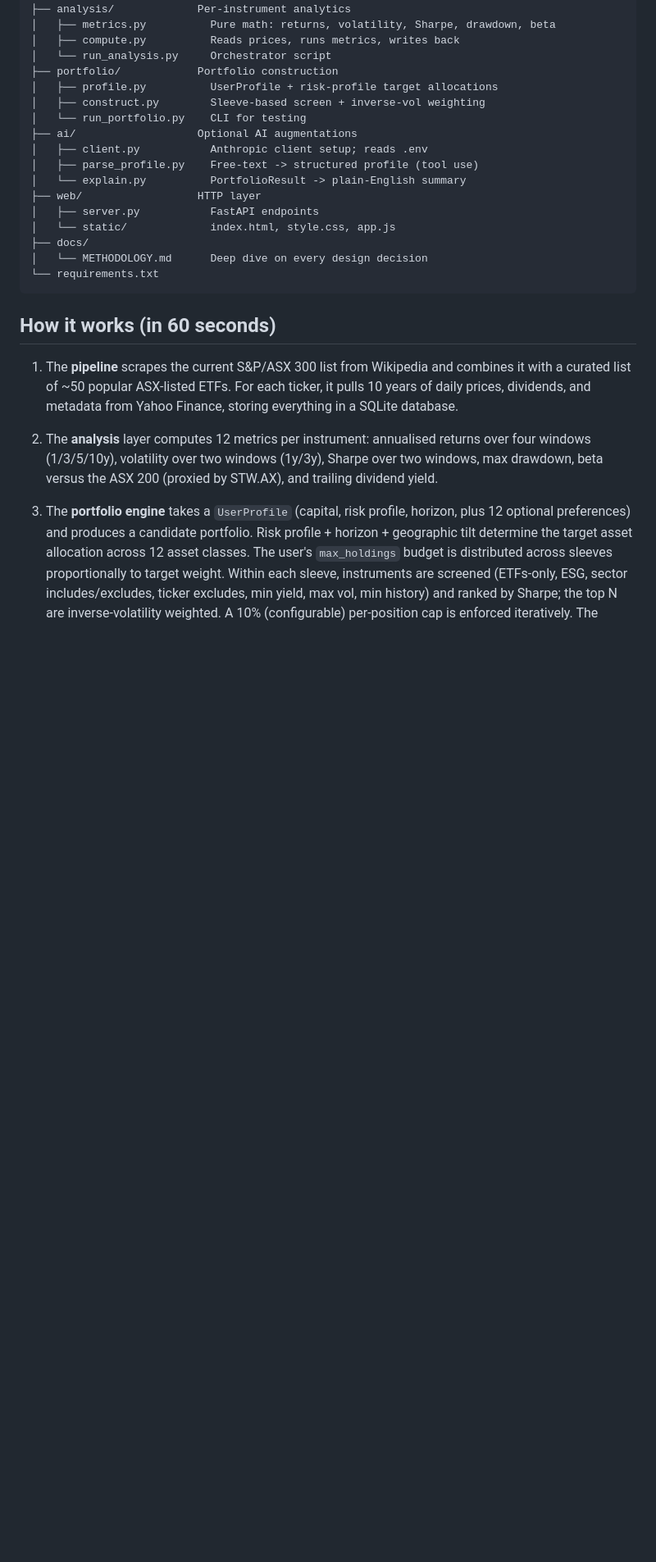
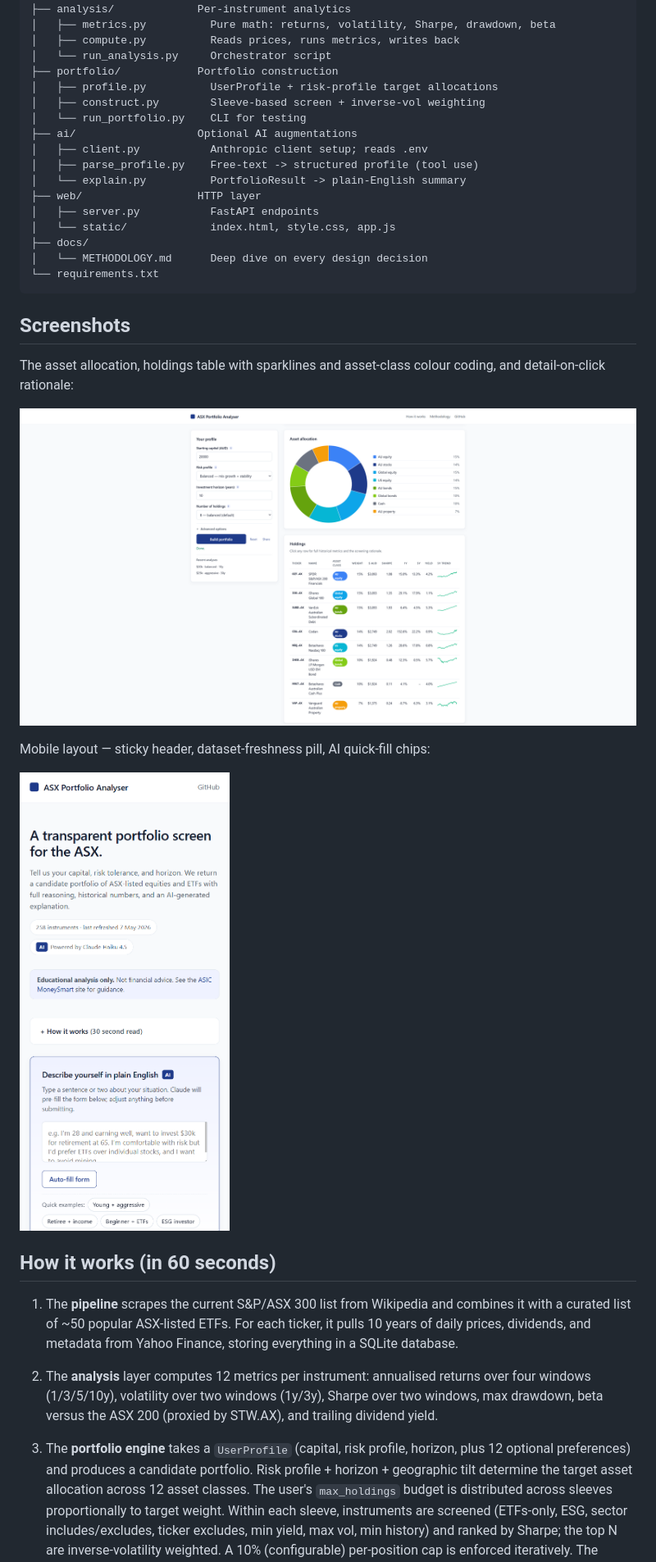
Before and after one commit to ArlenChijian/asx-portfolio-analyser, a Markdown page: README.md, the part around one of its changes. Shown at 82% size. Drawn GitHub-style; pictures changed too: docs/screenshots/02-holdings.png (added), docs/screenshots/03-mobile.png (added); blank space fills up the shorter version.

Commit message:
Initial scaffold: README, requirements, project structure

````diff
--- a/README.md
+++ b/README.md
@@ -135,6 +139,16 @@ uvicorn web.server:app --reload --port 8000
 └── requirements.txt
 ```
 
+## Screenshots
+
+The asset allocation, holdings table with sparklines and asset-class colour coding, and detail-on-click rationale:
+
+![Holdings and allocation](docs/screenshots/02-holdings.png)
+
+Mobile layout — sticky header, dataset-freshness pill, AI quick-fill chips:
+
+<img src="docs/screenshots/03-mobile.png" width="320" alt="Mobile view" />
+
 ## How it works (in 60 seconds)
 
 1. The **pipeline** scrapes the current S&P/ASX 300 list from Wikipedia and combines it with a curated list of ~50 popular ASX-listed ETFs. For each ticker, it pulls 10 years of daily prices, dividends, and metadata from Yahoo Finance, storing everything in a SQLite database.
````
Also changed, not shown: other parts of README.md (+4 -0 lines), docs/screenshots/01-form.png (added).
